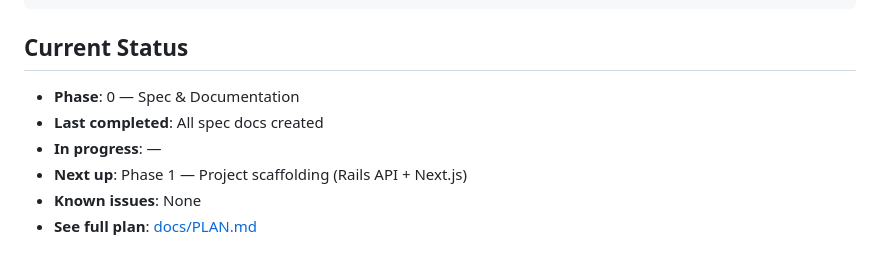
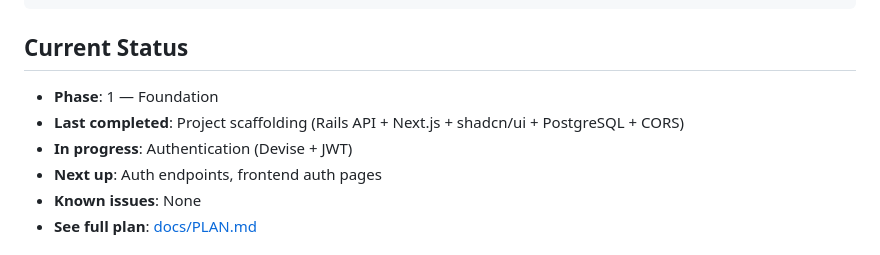
Before and after one commit to lmagsino/stride, a Markdown page: CLAUDE.md, the part around the change. Rendered like a GitHub page.

Commit message:
docs: update status — Phase 1.1 scaffolding complete
Mark scaffolding tasks as done in PLAN.md.
Update CLAUDE.md status to Phase 1 - Foundation.

```diff
--- a/CLAUDE.md
+++ b/CLAUDE.md
@@ -30,10 +30,10 @@ stride/
 
 ## Current Status
 
-- **Phase**: 0 — Spec & Documentation
-- **Last completed**: All spec docs created
-- **In progress**: —
-- **Next up**: Phase 1 — Project scaffolding (Rails API + Next.js)
+- **Phase**: 1 — Foundation
+- **Last completed**: Project scaffolding (Rails API + Next.js + shadcn/ui + PostgreSQL + CORS)
+- **In progress**: Authentication (Devise + JWT)
+- **Next up**: Auth endpoints, frontend auth pages
 - **Known issues**: None
 - **See full plan**: [docs/PLAN.md](docs/PLAN.md)
 
```
Also changed, not shown: docs/PLAN.md (+6 -6 lines).
